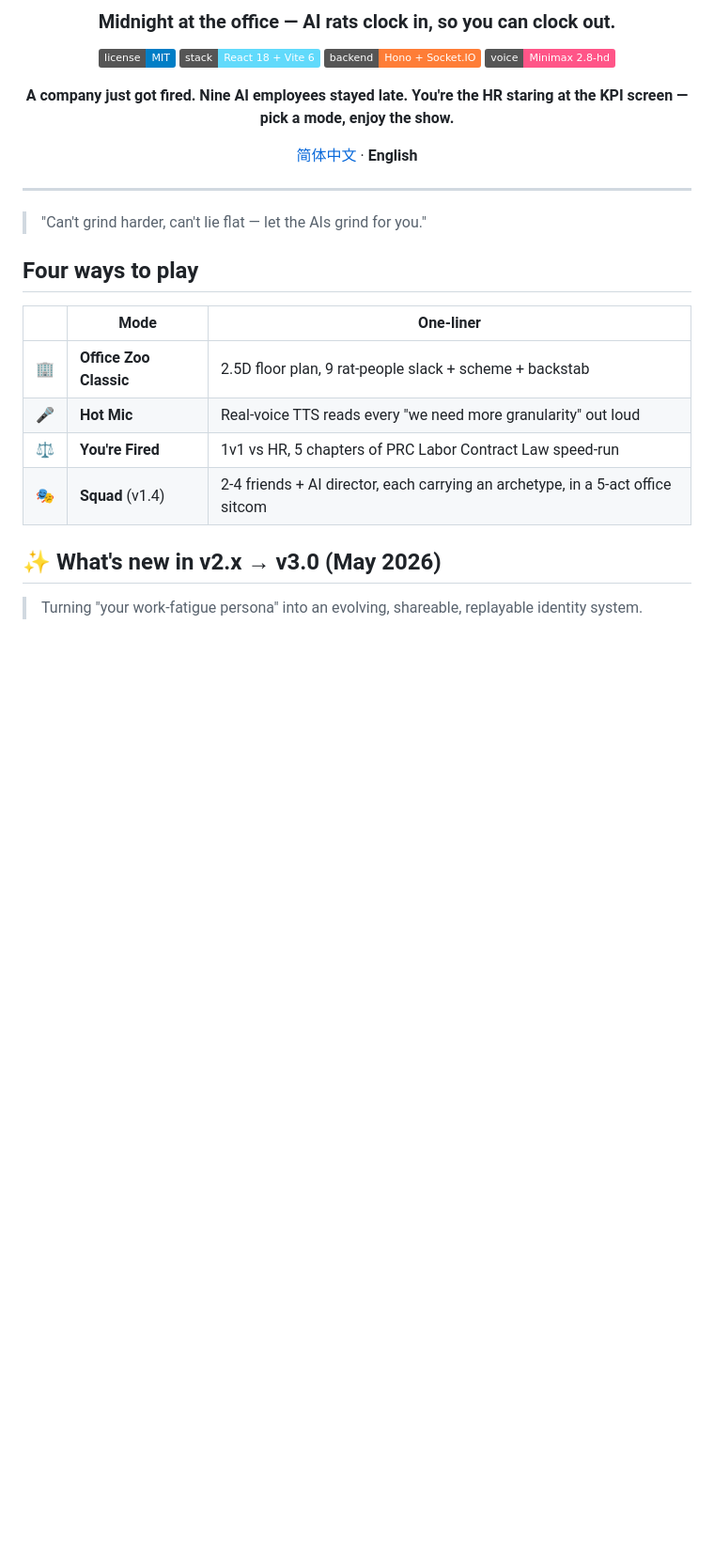
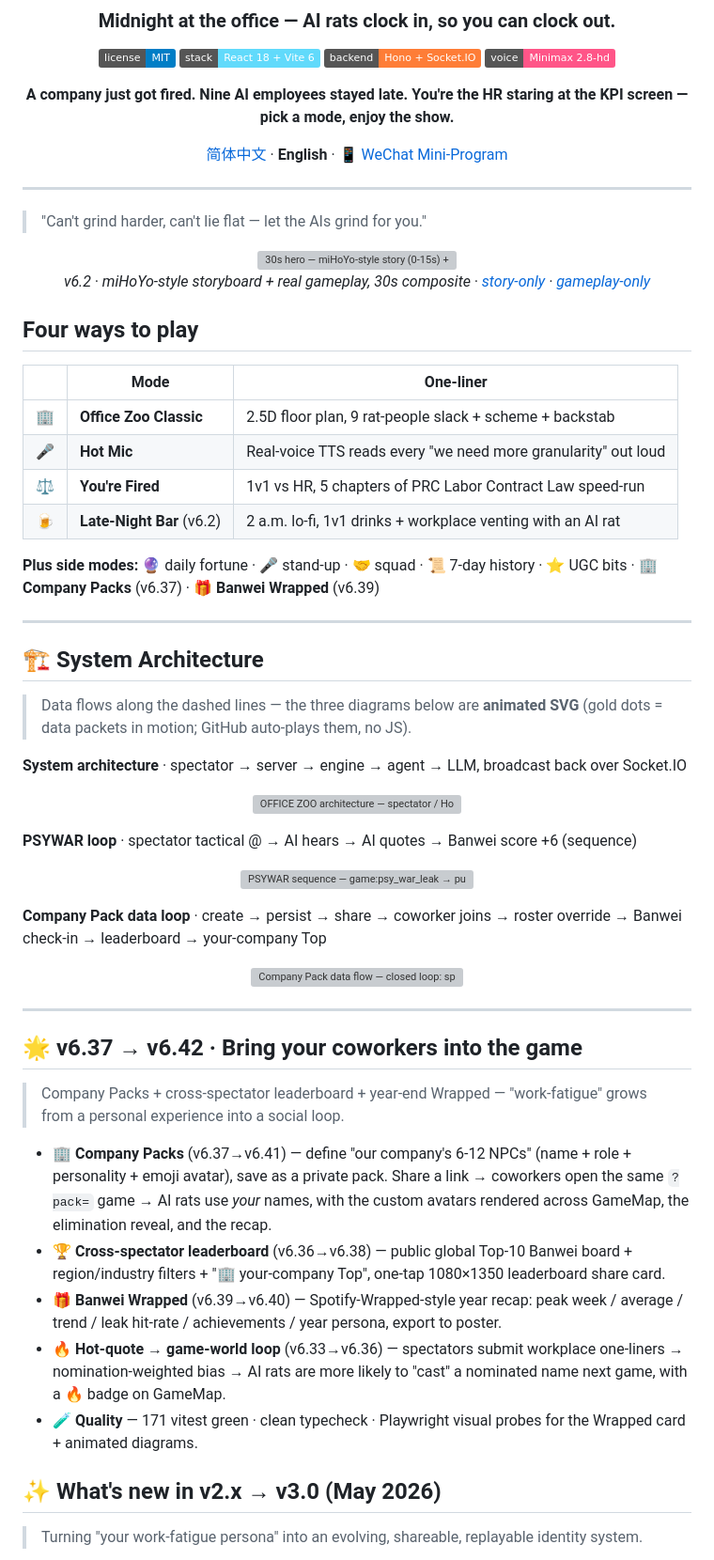
Before and after one commit to ChrisChen667788/office-zoo, a Markdown page: README.en.md, the part around one of its changes. Shown at 94% size. Drawn GitHub-style; badges without logos; blank space fills up the shorter version; grey boxes are pictures that could not be loaded.

```diff
--- a/README.en.md
+++ b/README.en.md
@@ -15,13 +15,19 @@
 **A company just got fired. Nine AI employees stayed late.**
 **You're the HR staring at the KPI screen — pick a mode, enjoy the show.**
 
-[简体中文](README.md) · **English**
+[简体中文](README.md) · **English** · [📱 WeChat Mini-Program](packages/miniprogram/)
 
 </div>
 
 ---
 
 > "Can't grind harder, can't lie flat — let the AIs grind for you."
+
+<p align="center">
+  <img src="assets/launch-demo/hero-combined.gif" alt="30s hero — miHoYo-style story (0-15s) + real gameplay (15-30s)" width="720" />
+  <br/>
+  <em>v6.2 · miHoYo-style storyboard + real gameplay, 30s composite · <a href="assets/launch-demo/demo-memory.gif">story-only</a> · <a href="assets/launch-demo/game-highlight.gif">gameplay-only</a></em>
+</p>
 
 ## Four ways to play
 
@@ -30,7 +36,45 @@
 | 🏢 | **Office Zoo Classic** | 2.5D floor plan, 9 rat-people slack + scheme + backstab |
 | 🎤 | **Hot Mic** | Real-voice TTS reads every "we need more granularity" out loud |
 | ⚖️ | **You're Fired** | 1v1 vs HR, 5 chapters of PRC Labor Contract Law speed-run |
-| 🎭 | **Squad** (v1.4) | 2-4 friends + AI director, each carrying an archetype, in a 5-act office sitcom |
+| 🍺 | **Late-Night Bar** (v6.2) | 2 a.m. lo-fi, 1v1 drinks + workplace venting with an AI rat |
+
+**Plus side modes:** 🔮 daily fortune · 🎤 stand-up · 🤝 squad · 📜 7-day history · ⭐ UGC bits · 🏢 **Company Packs** (v6.37) · 🎁 **Banwei Wrapped** (v6.39)
+
+---
+
+## 🏗️ System Architecture
+
+> Data flows along the dashed lines — the three diagrams below are **animated SVG** (gold dots = data packets in motion; GitHub auto-plays them, no JS).
+
+**System architecture** · spectator → server → engine → agent → LLM, broadcast back over Socket.IO
+
+<p align="center">
+  <img src="assets/diagrams/architecture.svg" alt="OFFICE ZOO architecture — spectator / Hono server / GameEngine / BaseAgent / LLM / local JSON, data flows along dashed lines" width="100%" />
+</p>
+
+**PSYWAR loop** · spectator tactical @ → AI hears → AI quotes → Banwei score +6 (sequence)
+
+<p align="center">
+  <img src="assets/diagrams/sequence-psywar.svg" alt="PSYWAR sequence — game:psy_war_leak → pushLeakedHint → generateSpeech → detectLeakQuote → leak_quoted" width="100%" />
+</p>
+
+**Company Pack data loop** · create → persist → share → coworker joins → roster override → Banwei check-in → leaderboard → your-company Top
+
+<p align="center">
+  <img src="assets/diagrams/dataflow-companypack.svg" alt="Company Pack data flow — closed loop: spectator → game world → spectator" width="100%" />
+</p>
+
+---
+
+## 🌟 v6.37 → v6.42 · Bring your coworkers into the game
+
+> Company Packs + cross-spectator leaderboard + year-end Wrapped — "work-fatigue" grows from a personal experience into a social loop.
+
+- 🏢 **Company Packs** (v6.37→v6.41) — define "our company's 6-12 NPCs" (name + role + personality + emoji avatar), save as a private pack. Share a link → coworkers open the same `?pack=` game → AI rats use *your* names, with the custom avatars rendered across GameMap, the elimination reveal, and the recap.
+- 🏆 **Cross-spectator leaderboard** (v6.36→v6.38) — public global Top-10 Banwei board + region/industry filters + "🏢 your-company Top", one-tap 1080×1350 leaderboard share card.
+- 🎁 **Banwei Wrapped** (v6.39→v6.40) — Spotify-Wrapped-style year recap: peak week / average / trend / leak hit-rate / achievements / year persona, export to poster.
+- 🔥 **Hot-quote → game-world loop** (v6.33→v6.36) — spectators submit workplace one-liners → nomination-weighted bias → AI rats are more likely to "cast" a nominated name next game, with a 🔥 badge on GameMap.
+- 🧪 **Quality** — 171 vitest green · clean typecheck · Playwright visual probes for the Wrapped card + animated diagrams.
 
 ## ✨ What's new in v2.x → v3.0 (May 2026)
 
```
Also changed, not shown: other parts of README.en.md (+31 -22 lines).
